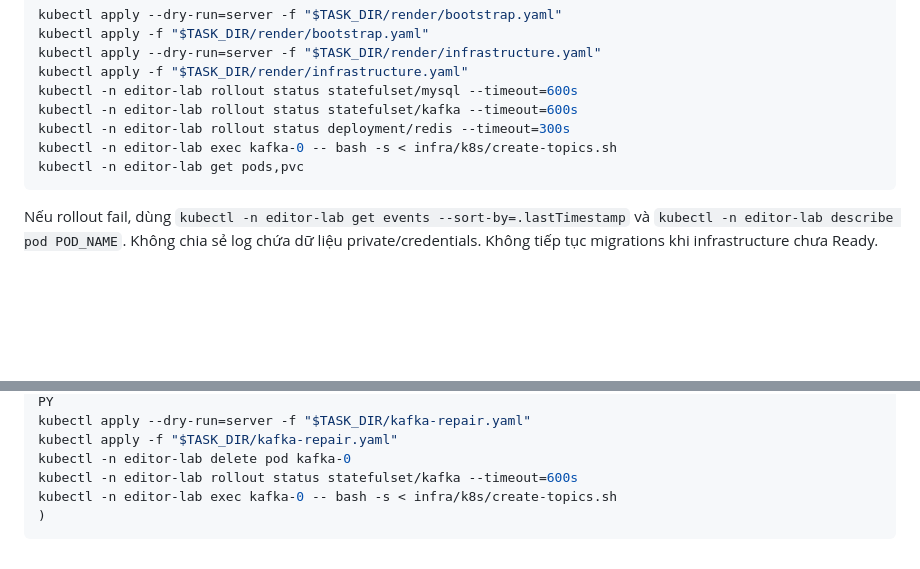
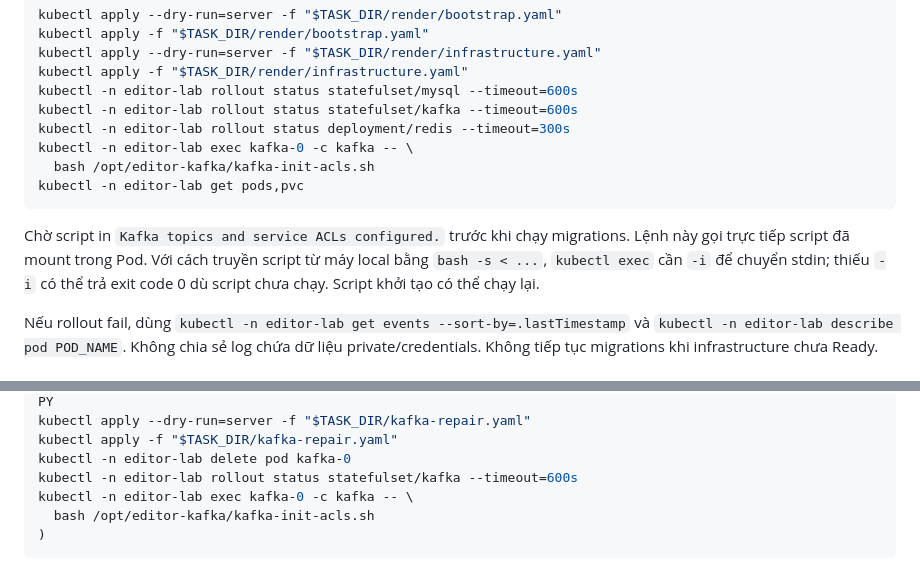
Before and after one commit to DatTranDev/docnest, a Markdown page: docs/GKE_SINGAPORE_LAB.md, 2 parts joined by grey strips. Drawn GitHub-style; blank space fills up the shorter version.

````diff
--- a/docs/GKE_SINGAPORE_LAB.md
+++ b/docs/GKE_SINGAPORE_LAB.md
@@ -261,9 +261,15 @@ kubectl apply -f "$TASK_DIR/render/infrastructure.yaml"
 kubectl -n editor-lab rollout status statefulset/mysql --timeout=600s
 kubectl -n editor-lab rollout status statefulset/kafka --timeout=600s
 kubectl -n editor-lab rollout status deployment/redis --timeout=300s
-kubectl -n editor-lab exec kafka-0 -- bash -s < infra/k8s/create-topics.sh
+kubectl -n editor-lab exec kafka-0 -c kafka -- \
+  bash /opt/editor-kafka/kafka-init-acls.sh
 kubectl -n editor-lab get pods,pvc
 ```
+
+Chờ script in `Kafka topics and service ACLs configured.` trước khi chạy migrations.
+Lệnh này gọi trực tiếp script đã mount trong Pod. Với cách truyền script từ máy
+local bằng `bash -s < ...`, `kubectl exec` cần `-i` để chuyển stdin; thiếu `-i`
+có thể trả exit code 0 dù script chưa chạy. Script khởi tạo có thể chạy lại.
 
 Nếu rollout fail, dùng `kubectl -n editor-lab get events --sort-by=.lastTimestamp`
 và `kubectl -n editor-lab describe pod POD_NAME`. Không chia sẻ log chứa dữ liệu
@@ -329,7 +335,8 @@ kubectl apply --dry-run=server -f "$TASK_DIR/kafka-repair.yaml"
 kubectl apply -f "$TASK_DIR/kafka-repair.yaml"
 kubectl -n editor-lab delete pod kafka-0
 kubectl -n editor-lab rollout status statefulset/kafka --timeout=600s
-kubectl -n editor-lab exec kafka-0 -- bash -s < infra/k8s/create-topics.sh
+kubectl -n editor-lab exec kafka-0 -c kafka -- \
+  bash /opt/editor-kafka/kafka-init-acls.sh
 )
 ```
 
````
Also changed, not shown: docs/PROJECT_STATUS.md (+24 -1 lines).
